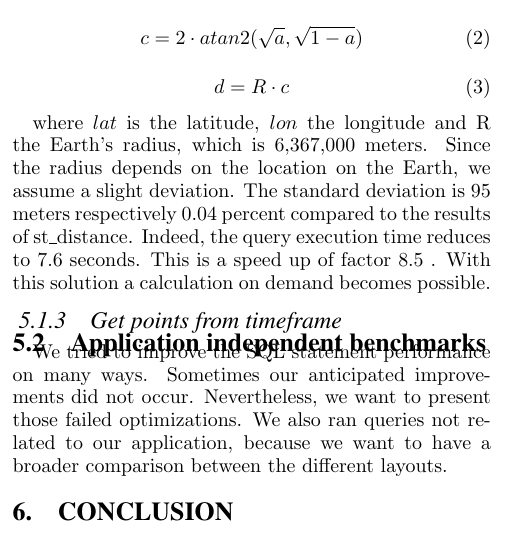
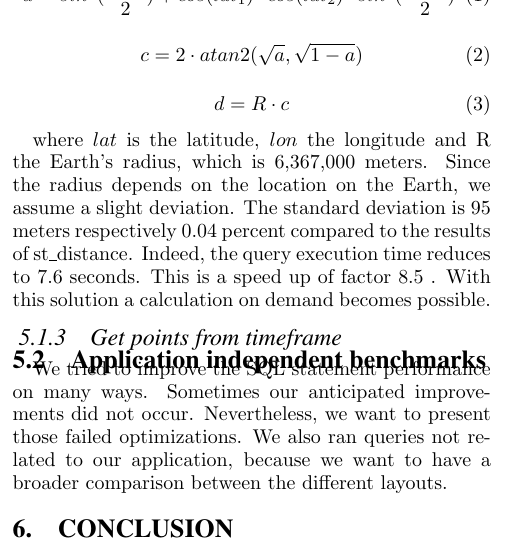
Before and after one commit to marcelja/tuk3, a LaTeX paper (paper/paper.tex): part of one column of page 7 of 7, cut at the place of the change. Compiled offline with pdfLaTeX.

Commit message:
fixed error in haversine formula

```diff
--- a/paper/paper.tex
+++ b/paper/paper.tex
@@ -325,7 +325,7 @@ We performed a first run on the original unoptimized table. This takes more than
 
 Once again, a look into the query plan clarifies the problem. Almost 70 percent of the time is spent in determining the displacement between the points. When using ST\_POINTS the use of st\_distance cannot be avoided. Another alternative we considered is the implementation of an own method to compute the distances. The haversine formula seems to be well suited for our purpose. It determines the displacement of two points on a spherical object. The formula is defined as follows:
 
-\begin{equation} a = sin^2(\frac{\Delta_{lat}}{2}) + cos(lat_1) \cdot sin^2(\frac{\Delta_{lon}}{2}) \end{equation}
+\begin{equation} a = sin^2(\frac{\Delta_{lat}}{2}) + cos(lat_1) \cdot cos(lat_2) \cdot sin^2(\frac{\Delta_{lon}}{2}) \end{equation}
 \begin{equation} c = 2 \cdot atan2(\sqrt{a}, \sqrt{1 - a}) \end{equation}
 \begin{equation} d = R \cdot c \end{equation}
 
```
